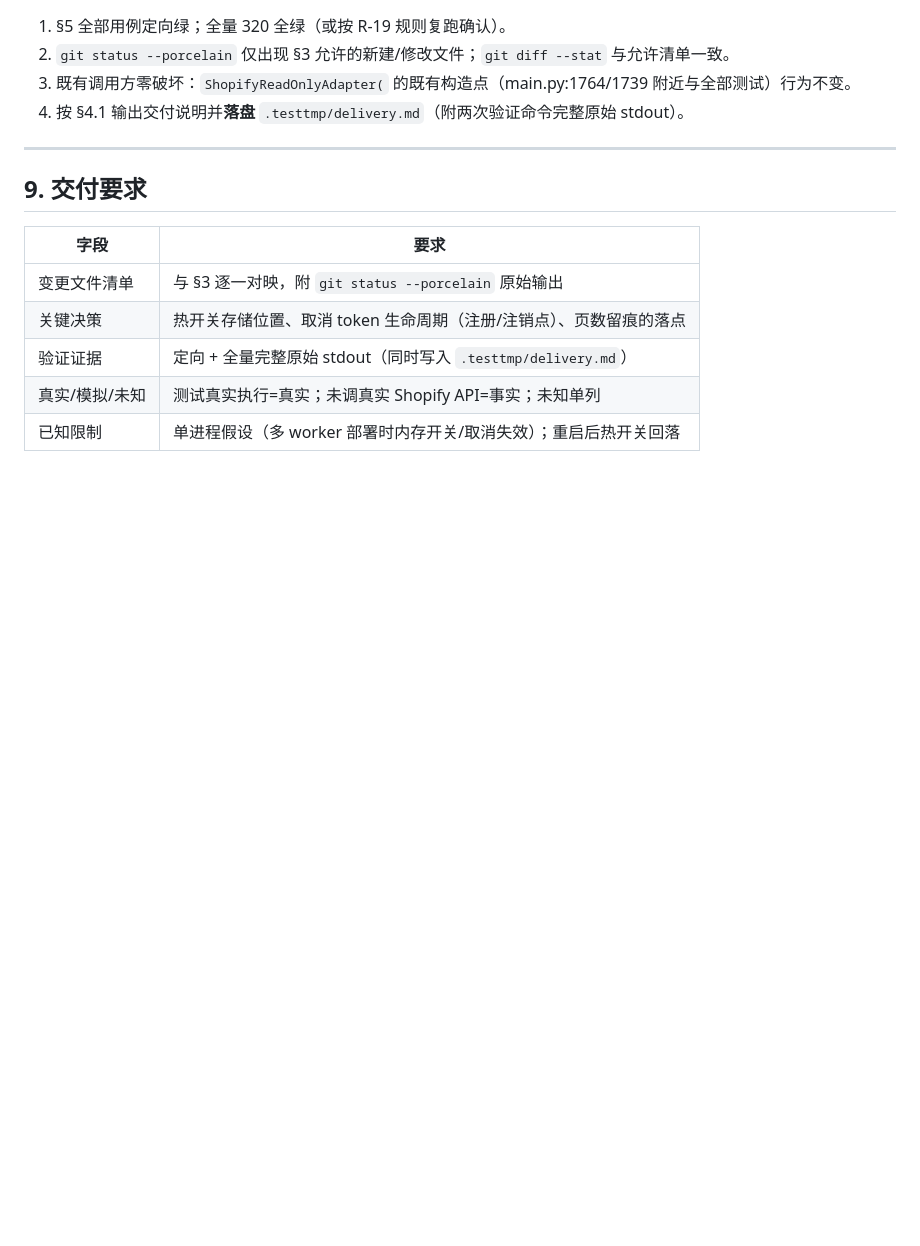
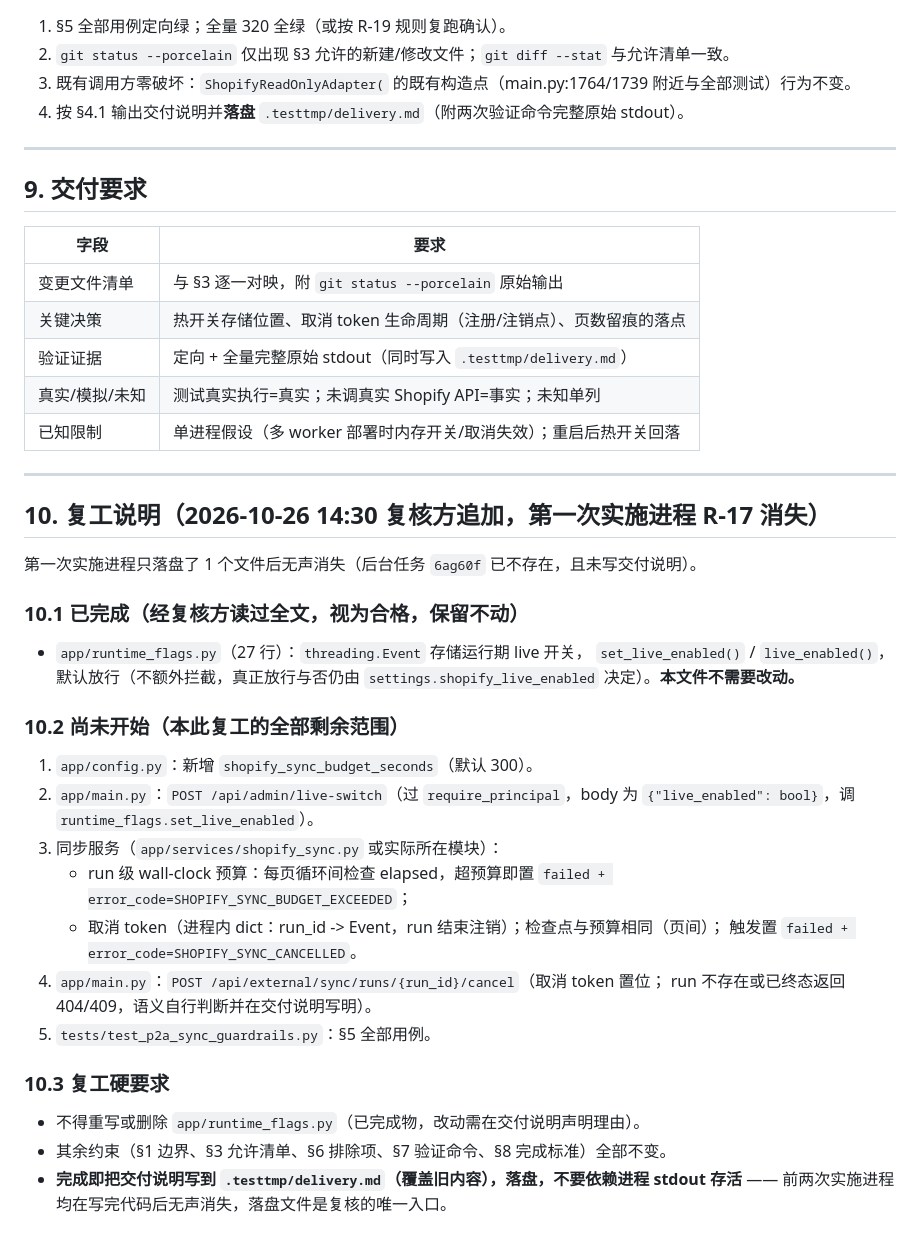
Before and after one commit to barbba-287/4-dianshang, a Markdown page: dev_task.p2a-sync-guardrails.md, the part around the change. Rendered like a GitHub page; blank space fills up the shorter version.

Commit message:
文档：P2-0a 任务文件追加复工说明（首次实施 R-17 中断，runtime_flags.py 已合格保留）

```diff
--- a/dev_task.p2a-sync-guardrails.md
+++ b/dev_task.p2a-sync-guardrails.md
@@ -225,3 +225,36 @@ env -u PYTHONPATH -u PYTHONHOME PYTHONDONTWRITEBYTECODE=1 \
 | 验证证据 | 定向 + 全量完整原始 stdout（同时写入 `.testtmp/delivery.md`） |
 | 真实/模拟/未知 | 测试真实执行=真实；未调真实 Shopify API=事实；未知单列 |
 | 已知限制 | 单进程假设（多 worker 部署时内存开关/取消失效）；重启后热开关回落 |
+
+---
+
+## 10. 复工说明（2026-10-26 14:30 复核方追加，第一次实施进程 R-17 消失）
+
+第一次实施进程只落盘了 1 个文件后无声消失（后台任务 `6ag60f` 已不存在，且未写交付说明）。
+
+### 10.1 已完成（经复核方读过全文，视为合格，保留不动）
+
+- `app/runtime_flags.py`（27 行）：`threading.Event` 存储运行期 live 开关，
+  `set_live_enabled()` / `live_enabled()`，默认放行（不额外拦截，真正放行与否仍由
+  `settings.shopify_live_enabled` 决定）。**本文件不需要改动。**
+
+### 10.2 尚未开始（本此复工的全部剩余范围）
+
+1. `app/config.py`：新增 `shopify_sync_budget_seconds`（默认 300）。
+2. `app/main.py`：`POST /api/admin/live-switch`（过 `require_principal`，body 为
+   `{"live_enabled": bool}`，调 `runtime_flags.set_live_enabled`）。
+3. 同步服务（`app/services/shopify_sync.py` 或实际所在模块）：
+   - run 级 wall-clock 预算：每页循环间检查 elapsed，超预算即置
+     `failed + error_code=SHOPIFY_SYNC_BUDGET_EXCEEDED`；
+   - 取消 token（进程内 dict：run_id -> Event，run 结束注销）；检查点与预算相同（页间）；
+     触发置 `failed + error_code=SHOPIFY_SYNC_CANCELLED`。
+4. `app/main.py`：`POST /api/external/sync/runs/{run_id}/cancel`（取消 token 置位；
+   run 不存在或已终态返回 404/409，语义自行判断并在交付说明写明）。
+5. `tests/test_p2a_sync_guardrails.py`：§5 全部用例。
+
+### 10.3 复工硬要求
+
+- 不得重写或删除 `app/runtime_flags.py`（已完成物，改动需在交付说明声明理由）。
+- 其余约束（§1 边界、§3 允许清单、§6 排除项、§7 验证命令、§8 完成标准）全部不变。
+- **完成即把交付说明写到 `.testtmp/delivery.md`（覆盖旧内容），落盘，不要依赖进程 stdout 存活**
+  —— 前两次实施进程均在写完代码后无声消失，落盘文件是复核的唯一入口。
```
